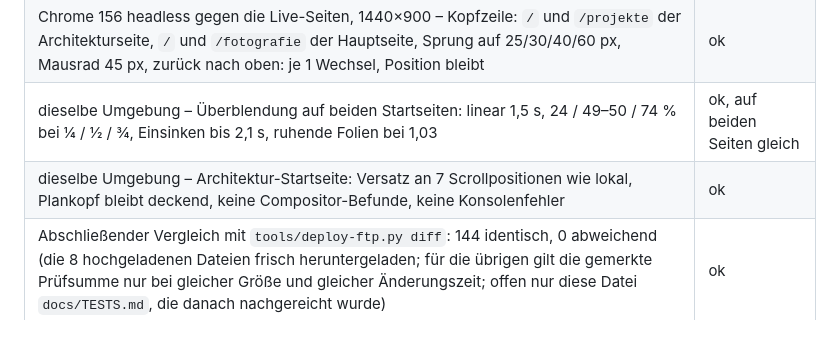
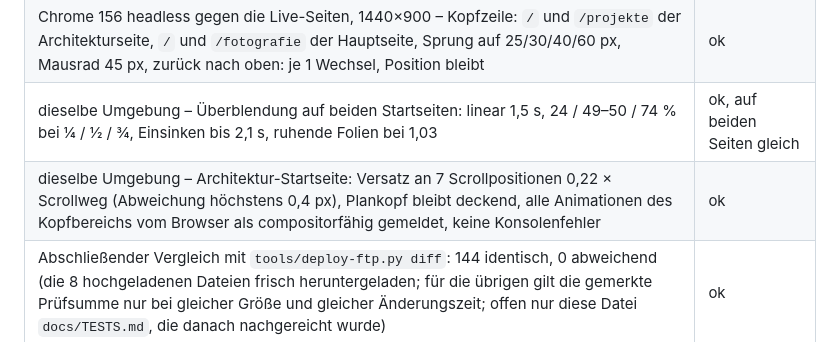
Before and after one commit to reichiClaw/lotharprokop.com, a Markdown page: docs/TESTS.md, the part around the change. GitHub-like rendering.

Commit message:
Doku: Live-Prüfung des Versatzes genauer benannt
Co-authored-by: reichiClaw <reichiClaw@users.noreply.github.com>

```diff
--- a/docs/TESTS.md
+++ b/docs/TESTS.md
@@ -663,7 +663,7 @@ Nach ausdrücklicher Freigabe, Stand `c75a141`. Vorher verglich `tools/deploy-ft
 | `app/View.php`, `config/config.php`, `storage/database.sqlite`, `docs/TESTS.md`, `/admin/setup` weiterhin 404 | ok |
 | Chrome 156 headless gegen die Live-Seiten, 1440×900 – Kopfzeile: `/` und `/projekte` der Architekturseite, `/` und `/fotografie` der Hauptseite, Sprung auf 25/30/40/60 px, Mausrad 45 px, zurück nach oben: je 1 Wechsel, Position bleibt | ok |
 | dieselbe Umgebung – Überblendung auf beiden Startseiten: linear 1,5 s, 24 / 49–50 / 74 % bei ¼ / ½ / ¾, Einsinken bis 2,1 s, ruhende Folien bei 1,03 | ok, auf beiden Seiten gleich |
-| dieselbe Umgebung – Architektur-Startseite: Versatz an 7 Scrollpositionen wie lokal, Plankopf bleibt deckend, keine Compositor-Befunde, keine Konsolenfehler | ok |
+| dieselbe Umgebung – Architektur-Startseite: Versatz an 7 Scrollpositionen 0,22 × Scrollweg (Abweichung höchstens 0,4 px), Plankopf bleibt deckend, alle Animationen des Kopfbereichs vom Browser als compositorfähig gemeldet, keine Konsolenfehler | ok |
 | Abschließender Vergleich mit `tools/deploy-ftp.py diff`: 144 identisch, 0 abweichend (die 8 hochgeladenen Dateien frisch heruntergeladen; für die übrigen gilt die gemerkte Prüfsumme nur bei gleicher Größe und gleicher Änderungszeit; offen nur diese Datei `docs/TESTS.md`, die danach nachgereicht wurde) | ok |
 
 Beobachtung: Der Schnappschuss zählt 92 Bilder in den 9 Projekten der Architekturseite, bei der Einspielung am Nachmittag waren es 100 – zwischen den beiden Einspielungen hat sich der Inhalt geändert, nicht durch diese Arbeit.
```
